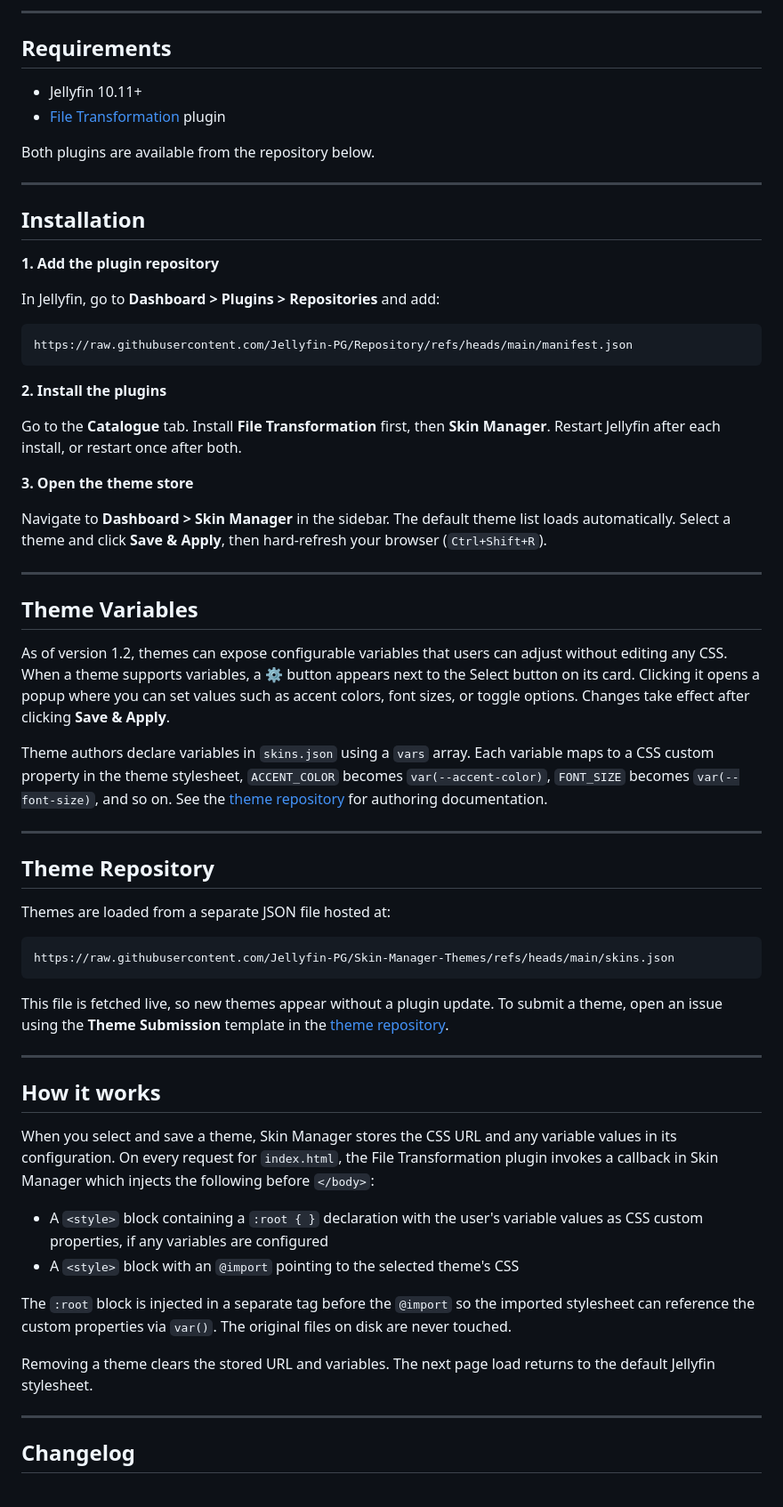
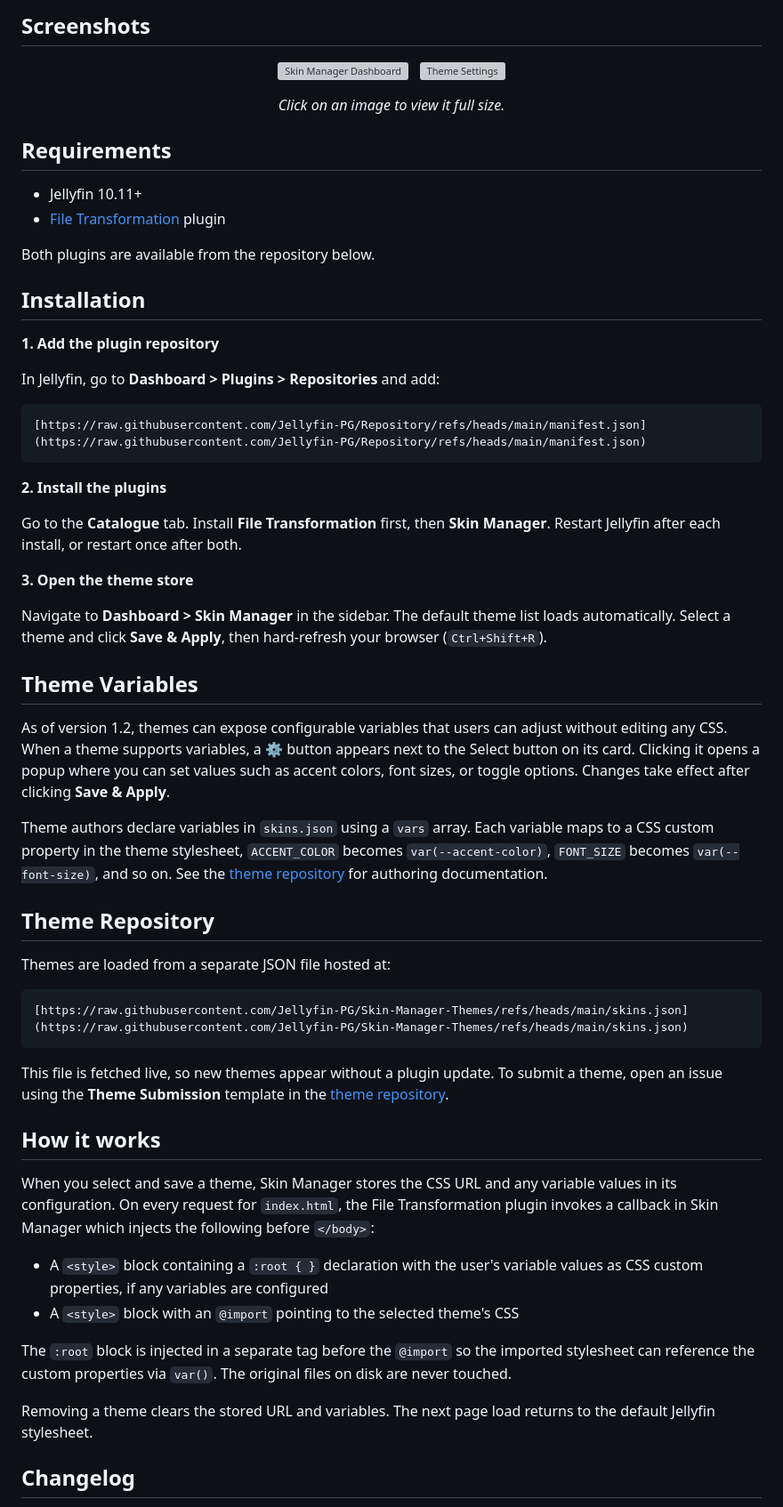
Before and after one commit to Jellyfin-PG/Skin-Manager, a Markdown page: README.md, the part around one of its changes. Shown at 89% size. Rendered like a GitHub page; grey boxes are pictures that could not be loaded.

````diff
--- a/README.md
+++ b/README.md
@@ -4,14 +9,25 @@ A Jellyfin plugin that lets you browse and apply community CSS themes from the s
 
----
+## Screenshots
+
+<p align="center">
+  <a href="assets/screenshot01.png">
+    <img src="assets/screenshot01.png" width="45%" alt="Skin Manager Dashboard" />
+  </a>
+
+  <a href="assets/screenshot02.png">
+    <img src="assets/screenshot01.png" width="45%" alt="Theme Settings" />
+  </a>
+</p>
+<p align="center">
+  <em>Click on an image to view it full size.</em>
+</p>
 
 ## Requirements
 
-- Jellyfin 10.11+
-- [File Transformation](https://github.com/IAmParadox27/jellyfin-plugin-file-transformation) plugin
+* Jellyfin 10.11+
+* [File Transformation](https://github.com/IAmParadox27/jellyfin-plugin-file-transformation) plugin
 
 Both plugins are available from the repository below.
-
----
 
 ## Installation
 
@@ -20,7 +36,7 @@ Both plugins are available from the repository below.
 In Jellyfin, go to **Dashboard > Plugins > Repositories** and add:
 
 ```
-https://raw.githubusercontent.com/Jellyfin-PG/Repository/refs/heads/main/manifest.json
+[https://raw.githubusercontent.com/Jellyfin-PG/Repository/refs/heads/main/manifest.json](https://raw.githubusercontent.com/Jellyfin-PG/Repository/refs/heads/main/manifest.json)
 ```
 
 **2. Install the plugins**
@@ -31,40 +47,32 @@ Go to the **Catalogue** tab. Install **File Transformation** first, then **Skin
 
 Navigate to **Dashboard > Skin Manager** in the sidebar. The default theme list loads automatically. Select a theme and click **Save & Apply**, then hard-refresh your browser (`Ctrl+Shift+R`).
 
----
-
 ## Theme Variables
 
 As of version 1.2, themes can expose configurable variables that users can adjust without editing any CSS. When a theme supports variables, a **⚙** button appears next to the Select button on its card. Clicking it opens a popup where you can set values such as accent colors, font sizes, or toggle options. Changes take effect after clicking **Save & Apply**.
 
 Theme authors declare variables in `skins.json` using a `vars` array. Each variable maps to a CSS custom property in the theme stylesheet, `ACCENT_COLOR` becomes `var(--accent-color)`, `FONT_SIZE` becomes `var(--font-size)`, and so on. See the [theme repository](https://github.com/Jellyfin-PG/Skin-Manager-Themes) for authoring documentation.
 
----
-
 ## Theme Repository
 
 Themes are loaded from a separate JSON file hosted at:
 
 ```
-https://raw.githubusercontent.com/Jellyfin-PG/Skin-Manager-Themes/refs/heads/main/skins.json
+[https://raw.githubusercontent.com/Jellyfin-PG/Skin-Manager-Themes/refs/heads/main/skins.json](https://raw.githubusercontent.com/Jellyfin-PG/Skin-Manager-Themes/refs/heads/main/skins.json)
 ```
 
 This file is fetched live, so new themes appear without a plugin update. To submit a theme, open an issue using the **Theme Submission** template in the [theme repository](https://github.com/Jellyfin-PG/Skin-Manager-Themes).
-
----
 
 ## How it works
 
 When you select and save a theme, Skin Manager stores the CSS URL and any variable values in its configuration. On every request for `index.html`, the File Transformation plugin invokes a callback in Skin Manager which injects the following before `</body>`:
 
-- A `<style>` block containing a `:root { }` declaration with the user's variable values as CSS custom properties, if any variables are configured
-- A `<style>` block with an `@import` pointing to the selected theme's CSS
+* A `<style>` block containing a `:root { }` declaration with the user's variable values as CSS custom properties, if any variables are configured
+* A `<style>` block with an `@import` pointing to the selected theme's CSS
 
 The `:root` block is injected in a separate tag before the `@import` so the imported stylesheet can reference the custom properties via `var()`. The original files on disk are never touched.
 
 Removing a theme clears the stored URL and variables. The next page load returns to the default Jellyfin stylesheet.
-
----
 
 ## Changelog
 
````
Also changed, not shown: other parts of README.md (+7 -4 lines).
